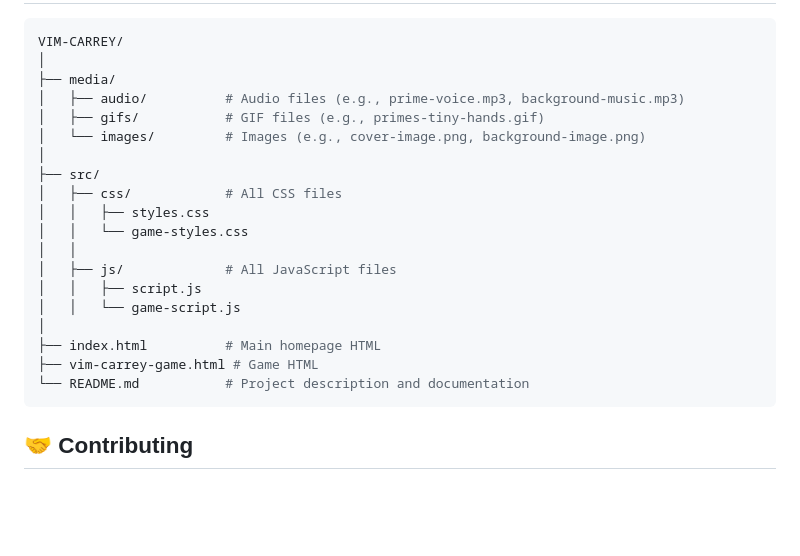
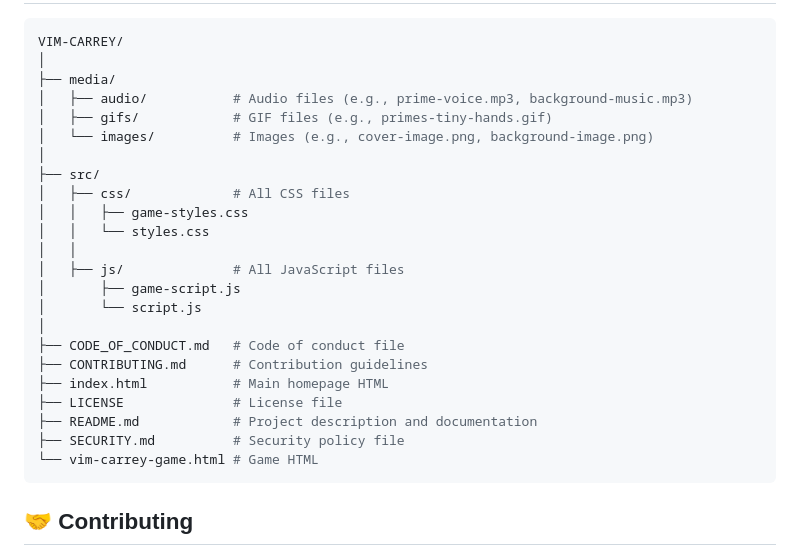
Before and after one commit to TheOrganicAI/vim-carrey-game, a Markdown page: README.md, the part around the change. Rendered like a GitHub page; blank space fills up the shorter version.

Commit message:
updated project structure in readme file

````diff
--- a/README.md
+++ b/README.md
@@ -49,22 +49,26 @@ In this game, you help **Vim Carrey** collect errors while avoiding those nasty
 VIM-CARREY/
 │
 ├── media/
-│   ├── audio/          # Audio files (e.g., prime-voice.mp3, background-music.mp3)
-│   ├── gifs/           # GIF files (e.g., primes-tiny-hands.gif)
-│   └── images/         # Images (e.g., cover-image.png, background-image.png)
+│   ├── audio/           # Audio files (e.g., prime-voice.mp3, background-music.mp3)
+│   ├── gifs/            # GIF files (e.g., primes-tiny-hands.gif)
+│   └── images/          # Images (e.g., cover-image.png, background-image.png)
 │
 ├── src/
-│   ├── css/            # All CSS files
-│   │   ├── styles.css
-│   │   └── game-styles.css
+│   ├── css/             # All CSS files
+│   │   ├── game-styles.css
+│   │   └── styles.css
 │   │
-│   ├── js/             # All JavaScript files
-│   │   ├── script.js
-│   │   └── game-script.js
+│   ├── js/              # All JavaScript files
+│       ├── game-script.js
+│       └── script.js
 │
-├── index.html          # Main homepage HTML
-├── vim-carrey-game.html # Game HTML
-└── README.md           # Project description and documentation
+├── CODE_OF_CONDUCT.md   # Code of conduct file
+├── CONTRIBUTING.md      # Contribution guidelines
+├── index.html           # Main homepage HTML
+├── LICENSE              # License file
+├── README.md            # Project description and documentation
+├── SECURITY.md          # Security policy file
+└── vim-carrey-game.html # Game HTML
 ```
 
 ## 🤝 **Contributing**
````
